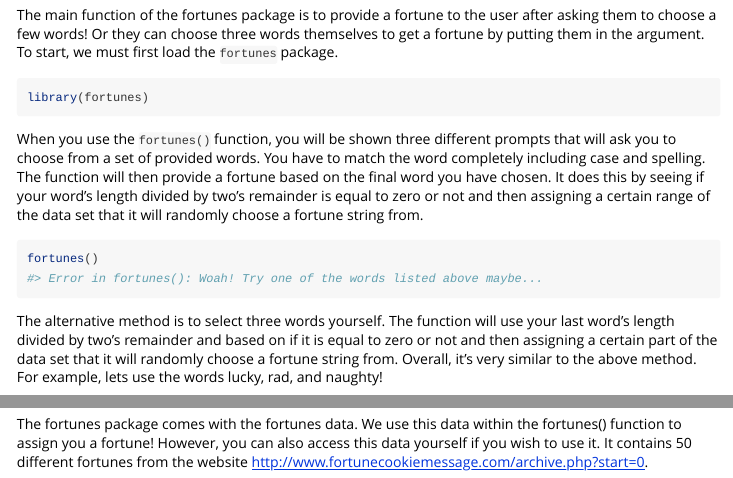
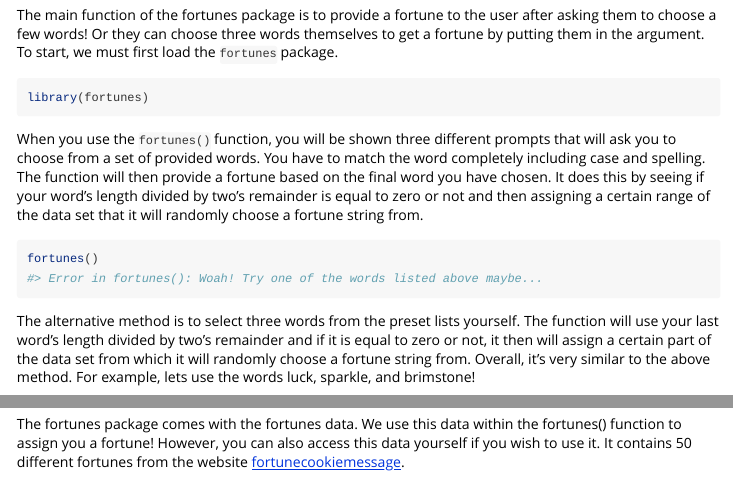
Before and after one commit to TanishaChetty/fortunes, an R Markdown document (vignettes/fortunes.Rmd): the page in a window 1100 px wide, from 130 px down, and a second part further down, joined at a grey line. Rendered offline with R 4.5, knitr and Pandoc, with nearby package versions; some code elsewhere in the file could not run offline.

Commit message:
updated vignette

````diff
--- a/vignettes/fortunes.Rmd
+++ b/vignettes/fortunes.Rmd
@@ -28,6 +29,6 @@
 fortunes()
 ```
 
-The alternative method is to select three words yourself. The function will use your last word's length divided by two's remainder and based on if it is equal to zero or not and then assigning a certain part of the data set that it will randomly choose a fortune string from. Overall, it's very similar to the above method. For example, lets use the words lucky, rad, and naughty!
+The alternative method is to select three words from the preset lists yourself. The function will use your last word's length divided by two's remainder and if it is equal to zero or not, it then will assign a certain part of the data set from which it will randomly choose a fortune string from. Overall, it's very similar to the above method. For example, lets use the words luck, sparkle, and brimstone!
 
 ```{r}
@@ -37,4 +37,4 @@
 
 ## Fortunes Data
 
-The fortunes package comes with the fortunes data. We use this data within the fortunes() function to assign you a fortune! However, you can also access this data yourself if you wish to use it. It contains 50 different fortunes from the website http://www.fortunecookiemessage.com/archive.php?start=0.
+The fortunes package comes with the fortunes data. We use this data within the fortunes() function to assign you a fortune! However, you can also access this data yourself if you wish to use it. It contains 50 different fortunes from the website [fortunecookiemessage](http://www.fortunecookiemessage.com/archive.php?start=0).
````
Also changed, not shown: vignettes/fortunes.Rmd (4 more changed lines).
